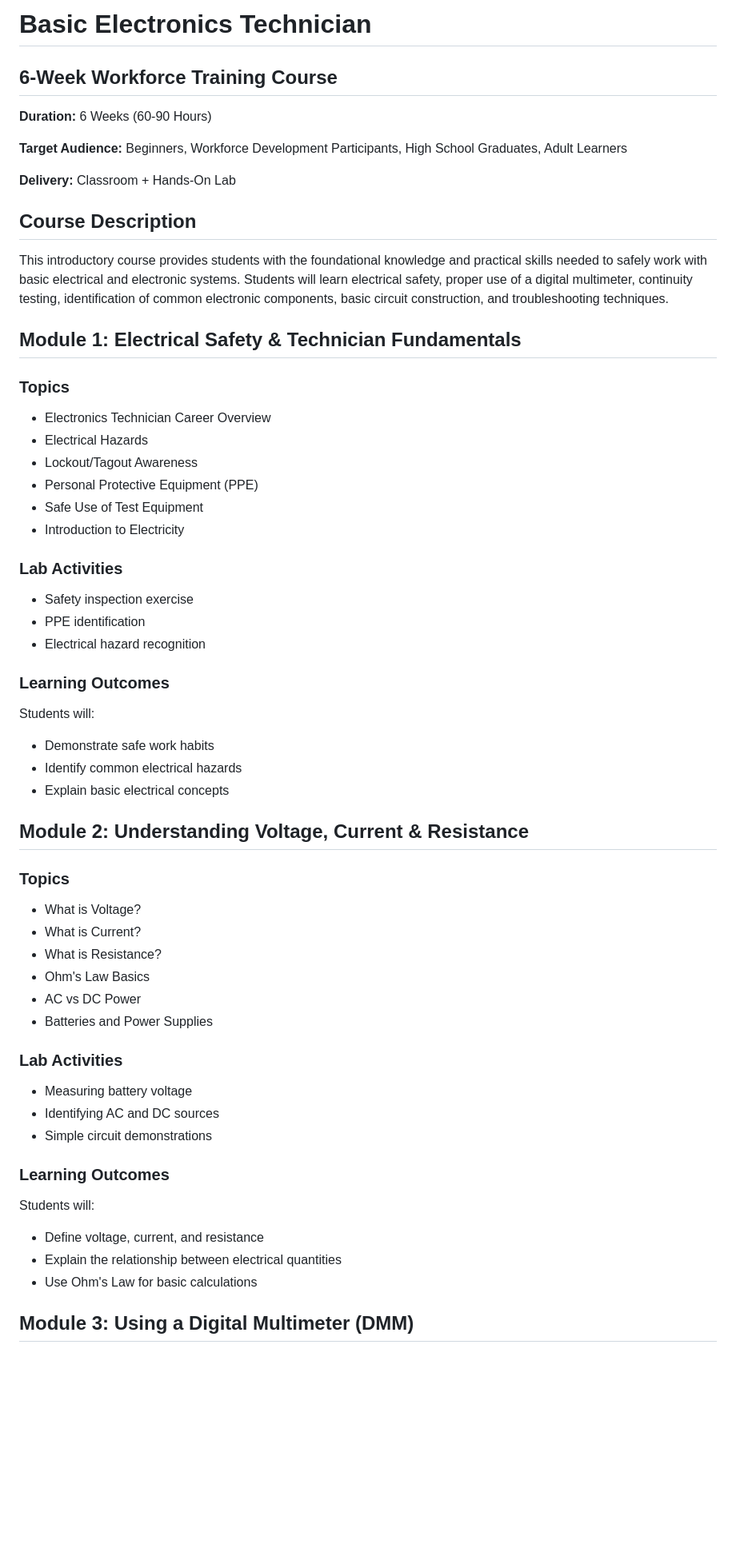
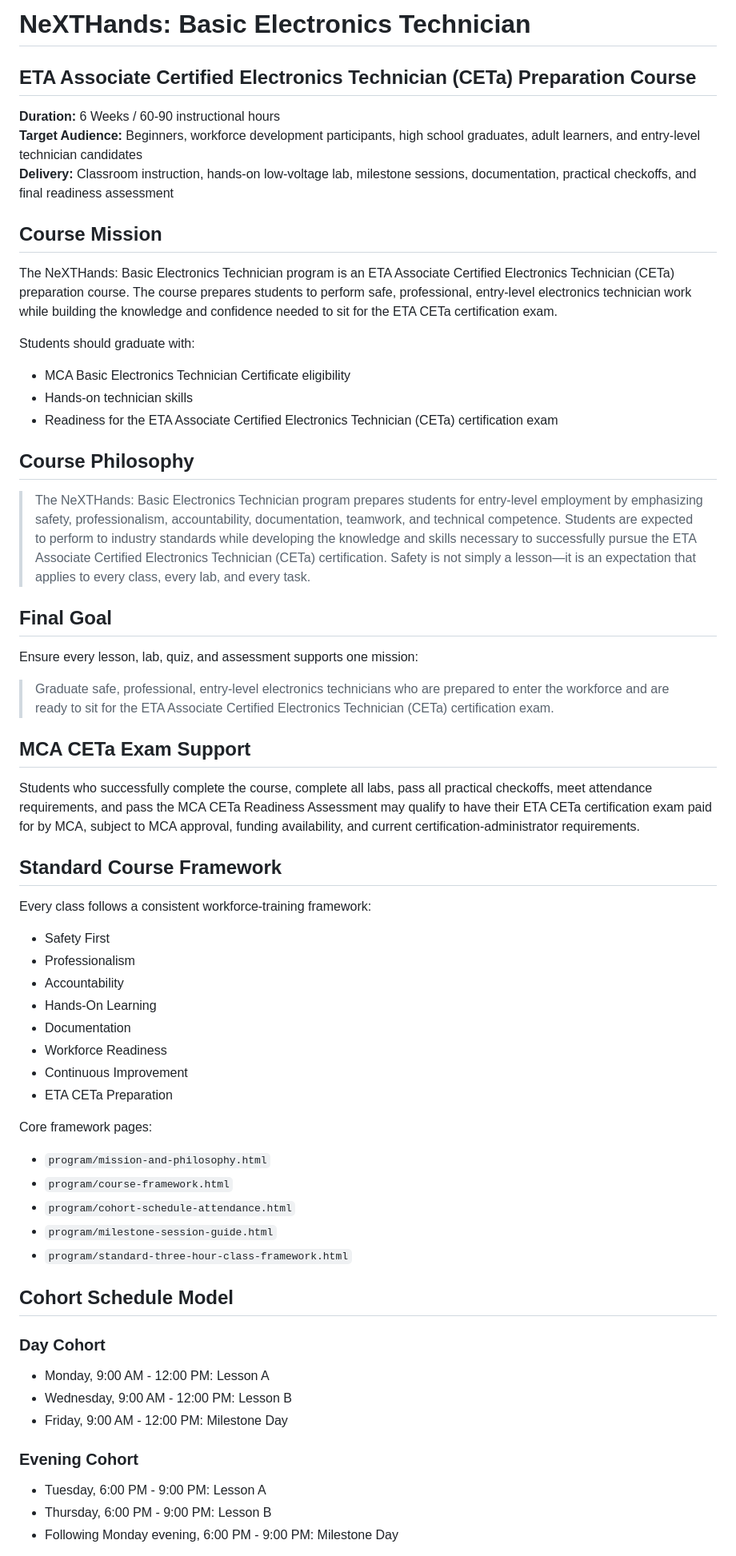
Before and after one commit to MCA-Powered-by-NeXT/electronics, a Markdown page: README.md, the part around one of its changes. Shown at 80% size. Rendered like a GitHub page; blank space fills up the shorter version.

Commit message:
Update README for CETa preparation course mission

```diff
--- a/README.md
+++ b/README.md
@@ -1,66 +1,67 @@
-# Basic Electronics Technician
+# NeXTHands: Basic Electronics Technician
 
-## 6-Week Workforce Training Course
+## ETA Associate Certified Electronics Technician (CETa) Preparation Course
 
-**Duration:** 6 Weeks (60-90 Hours)
+**Duration:** 6 Weeks / 60-90 instructional hours
+**Target Audience:** Beginners, workforce development participants, high school graduates, adult learners, and entry-level technician candidates
+**Delivery:** Classroom instruction, hands-on low-voltage lab, milestone sessions, documentation, practical checkoffs, and final readiness assessment
 
-**Target Audience:** Beginners, Workforce Development Participants, High School Graduates, Adult Learners
+## Course Mission
 
-**Delivery:** Classroom + Hands-On Lab
+The NeXTHands: Basic Electronics Technician program is an ETA Associate Certified Electronics Technician (CETa) preparation course. The course prepares students to perform safe, professional, entry-level electronics technician work while building the knowledge and confidence needed to sit for the ETA CETa certification exam.
 
-## Course Description
+Students should graduate with:
 
-This introductory course provides students with the foundational knowledge and practical skills needed to safely work with basic electrical and electronic systems. Students will learn electrical safety, proper use of a digital multimeter, continuity testing, identification of common electronic components, basic circuit construction, and troubleshooting techniques.
+- MCA Basic Electronics Technician Certificate eligibility
+- Hands-on technician skills
+- Readiness for the ETA Associate Certified Electronics Technician (CETa) certification exam
 
-## Module 1: Electrical Safety & Technician Fundamentals
+## Course Philosophy
 
-### Topics
+> The NeXTHands: Basic Electronics Technician program prepares students for entry-level employment by emphasizing safety, professionalism, accountability, documentation, teamwork, and technical competence. Students are expected to perform to industry standards while developing the knowledge and skills necessary to successfully pursue the ETA Associate Certified Electronics Technician (CETa) certification. Safety is not simply a lesson—it is an expectation that applies to every class, every lab, and every task.
 
-- Electronics Technician Career Overview
-- Electrical Hazards
-- Lockout/Tagout Awareness
-- Personal Protective Equipment (PPE)
-- Safe Use of Test Equipment
-- Introduction to Electricity
+## Final Goal
 
-### Lab Activities
+Ensure every lesson, lab, quiz, and assessment supports one mission:
 
-- Safety inspection exercise
-- PPE identification
-- Electrical hazard recognition
+> Graduate safe, professional, entry-level electronics technicians who are prepared to enter the workforce and are ready to sit for the ETA Associate Certified Electronics Technician (CETa) certification exam.
 
-### Learning Outcomes
+## MCA CETa Exam Support
 
-Students will:
+Students who successfully complete the course, complete all labs, pass all practical checkoffs, meet attendance requirements, and pass the MCA CETa Readiness Assessment may qualify to have their ETA CETa certification exam paid for by MCA, subject to MCA approval, funding availability, and current certification-administrator requirements.
 
-- Demonstrate safe work habits
-- Identify common electrical hazards
-- Explain basic electrical concepts
+## Standard Course Framework
 
-## Module 2: Understanding Voltage, Current & Resistance
+Every class follows a consistent workforce-training framework:
 
-### Topics
+- Safety First
+- Professionalism
+- Accountability
+- Hands-On Learning
+- Documentation
+- Workforce Readiness
+- Continuous Improvement
+- ETA CETa Preparation
 
-- What is Voltage?
-- What is Current?
-- What is Resistance?
-- Ohm's Law Basics
-- AC vs DC Power
-- Batteries and Power Supplies
+Core framework pages:
 
-### Lab Activities
+- `program/mission-and-philosophy.html`
+- `program/course-framework.html`
+- `program/cohort-schedule-attendance.html`
+- `program/milestone-session-guide.html`
+- `program/standard-three-hour-class-framework.html`
 
-- Measuring battery voltage
-- Identifying AC and DC sources
-- Simple circuit demonstrations
+## Cohort Schedule Model
 
-### Learning Outcomes
+### Day Cohort
 
-Students will:
+- Monday, 9:00 AM - 12:00 PM: Lesson A
+- Wednesday, 9:00 AM - 12:00 PM: Lesson B
+- Friday, 9:00 AM - 12:00 PM: Milestone Day
 
-- Define voltage, current, and resistance
-- Explain the relationship between electrical quantities
-- Use Ohm's Law for basic calculations
+### Evening Cohort
 
-## Module 3: Using a Digital Multimeter (DMM)
+- Tuesday, 6:00 PM - 9:00 PM: Lesson A
+- Thursday, 6:00 PM - 9:00 PM: Lesson B
+- Following Monday evening, 6:00 PM - 9:00 PM: Milestone Day
 
```
Also changed, not shown: other parts of README.md (+91 -247 lines).
